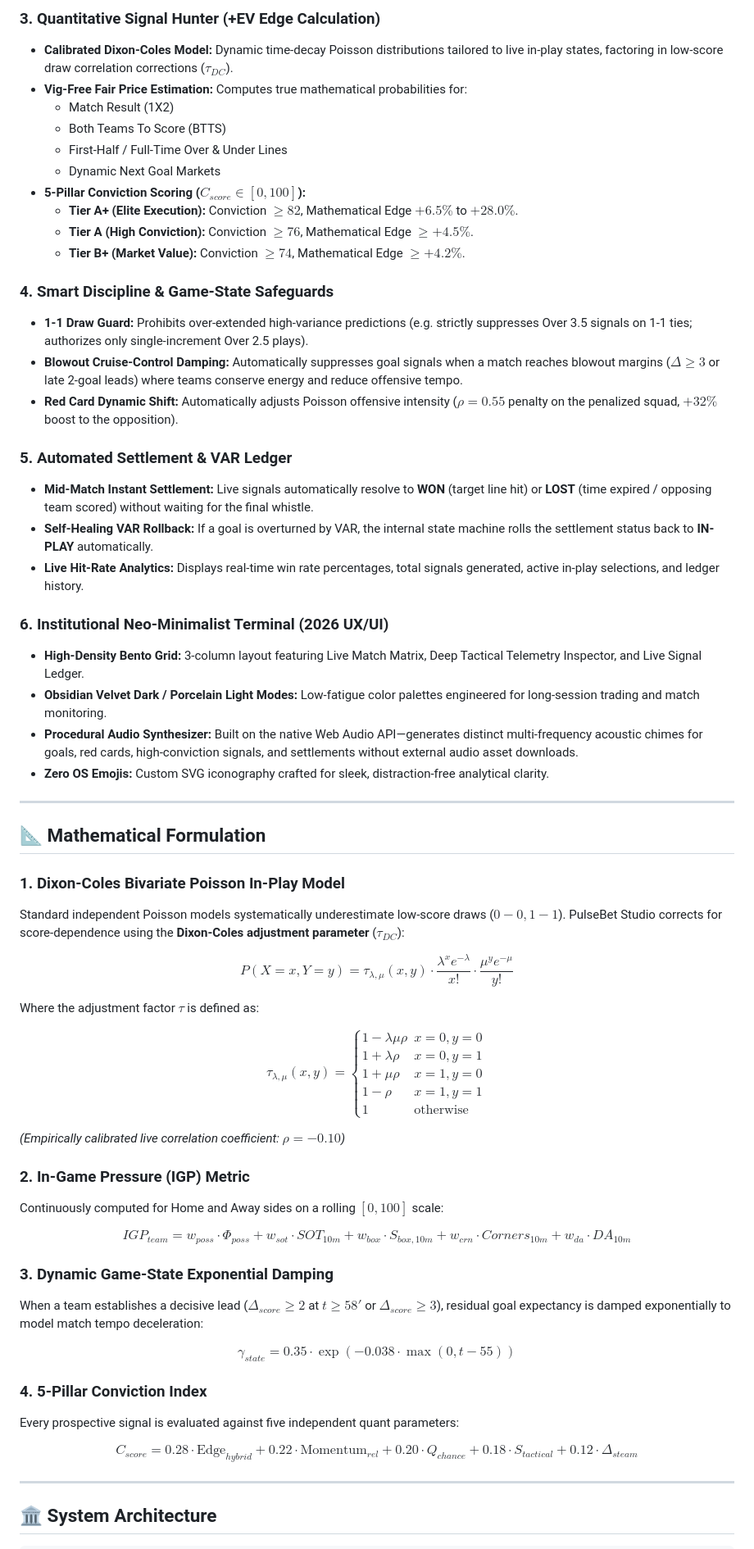
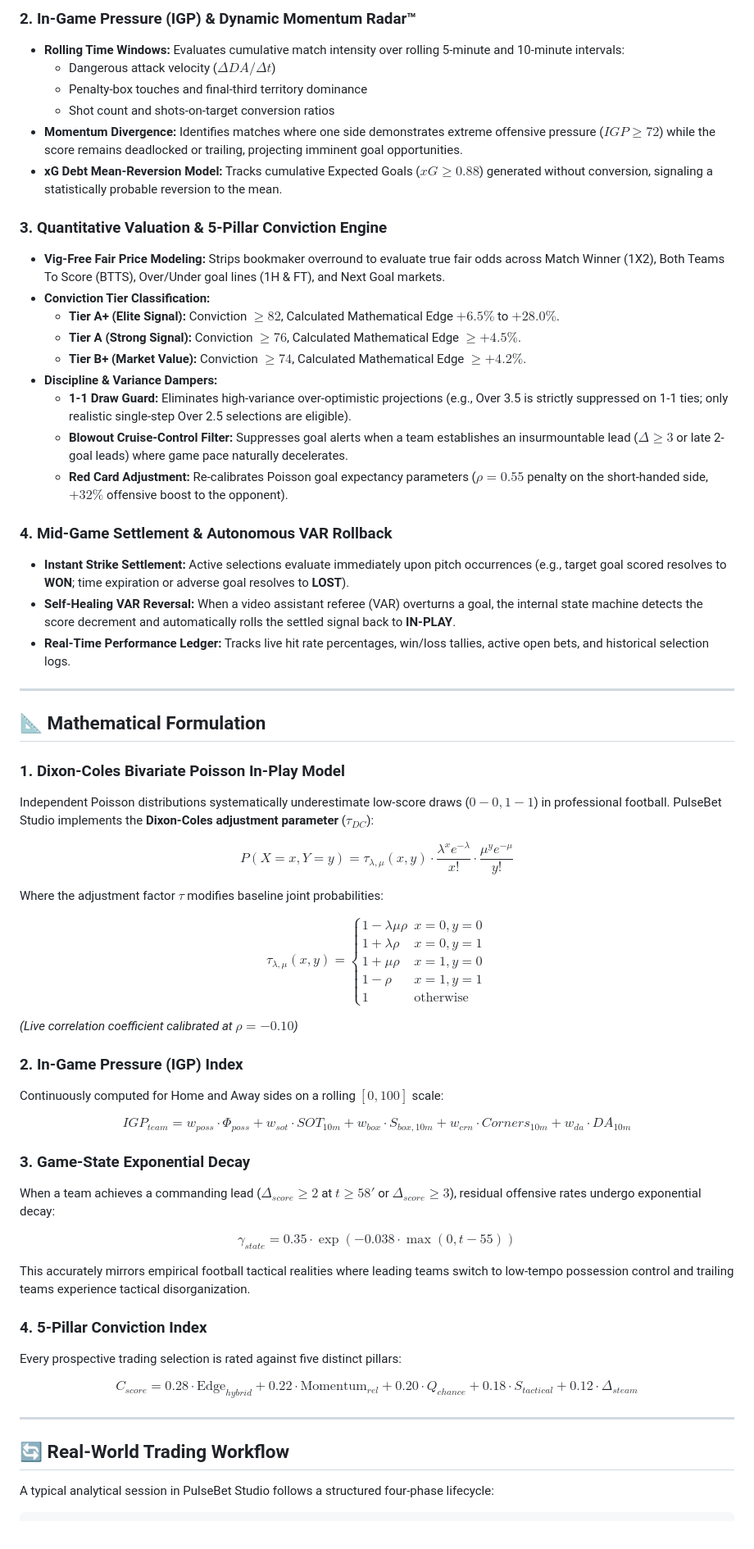
Before and after one commit to menostayit-ui/pulsebet-studio, a Markdown page: README.md, the part around one of its changes. Shown at 82% size. Drawn GitHub-style.

````diff
--- a/README.md
+++ b/README.md
@@ -71,42 +100,38 @@ By combining rolling high-frequency pressure metrics with a time-decay calibrate
 
-### 3. Quantitative Signal Hunter (+EV Edge Calculation)
-- **Calibrated Dixon-Coles Model:** Dynamic time-decay Poisson distributions tailored to live in-play states, factoring in low-score draw correlation corrections ($\tau_{DC}$).
-- **Vig-Free Fair Price Estimation:** Computes true mathematical probabilities for:
-  - Match Result (1X2)
-  - Both Teams To Score (BTTS)
-  - First-Half / Full-Time Over & Under Lines
-  - Dynamic Next Goal Markets
-- **5-Pillar Conviction Scoring ($C_{score} \in [0, 100]$):**
-  - **Tier A+ (Elite Execution):** Conviction $\ge 82$, Mathematical Edge $+6.5\%$ to $+28.0\%$.
-  - **Tier A (High Conviction):** Conviction $\ge 76$, Mathematical Edge $\ge +4.5\%$.
-  - **Tier B+ (Market Value):** Conviction $\ge 74$, Mathematical Edge $\ge +4.2\%$.
+### 2. In-Game Pressure (IGP) & Dynamic Momentum Radar™
+- **Rolling Time Windows:** Evaluates cumulative match intensity over rolling 5-minute and 10-minute intervals:
+  - Dangerous attack velocity ($\Delta DA / \Delta t$)
+  - Penalty-box touches and final-third territory dominance
+  - Shot count and shots-on-target conversion ratios
+- **Momentum Divergence:** Identifies matches where one side demonstrates extreme offensive pressure ($IGP \ge 72$) while the score remains deadlocked or trailing, projecting imminent goal opportunities.
+- **xG Debt Mean-Reversion Model:** Tracks cumulative Expected Goals ($xG \ge 0.88$) generated without conversion, signaling a statistically probable reversion to the mean.
 
-### 4. Smart Discipline & Game-State Safeguards
-- **1-1 Draw Guard:** Prohibits over-extended high-variance predictions (e.g. strictly suppresses Over 3.5 signals on 1-1 ties; authorizes only single-increment Over 2.5 plays).
-- **Blowout Cruise-Control Damping:** Automatically suppresses goal signals when a match reaches blowout margins ($\Delta \ge 3$ or late 2-goal leads) where teams conserve energy and reduce offensive tempo.
-- **Red Card Dynamic Shift:** Automatically adjusts Poisson offensive intensity ($\rho = 0.55$ penalty on the penalized squad, $+32\%$ boost to the opposition).
+### 3. Quantitative Valuation & 5-Pillar Conviction Engine
+- **Vig-Free Fair Price Modeling:** Strips bookmaker overround to evaluate true fair odds across Match Winner (1X2), Both Teams To Score (BTTS), Over/Under goal lines (1H & FT), and Next Goal markets.
+- **Conviction Tier Classification:**
+  - **Tier A+ (Elite Signal):** Conviction $\ge 82$, Calculated Mathematical Edge $+6.5\%$ to $+28.0\%$.
+  - **Tier A (Strong Signal):** Conviction $\ge 76$, Calculated Mathematical Edge $\ge +4.5\%$.
+  - **Tier B+ (Market Value):** Conviction $\ge 74$, Calculated Mathematical Edge $\ge +4.2\%$.
+- **Discipline & Variance Dampers:**
+  - **1-1 Draw Guard:** Eliminates high-variance over-optimistic projections (e.g., Over 3.5 is strictly suppressed on 1-1 ties; only realistic single-step Over 2.5 selections are eligible).
+  - **Blowout Cruise-Control Filter:** Suppresses goal alerts when a team establishes an insurmountable lead ($\Delta \ge 3$ or late 2-goal leads) where game pace naturally decelerates.
+  - **Red Card Adjustment:** Re-calibrates Poisson goal expectancy parameters ($\rho = 0.55$ penalty on the short-handed side, $+32\%$ offensive boost to the opponent).
 
-### 5. Automated Settlement & VAR Ledger
-- **Mid-Match Instant Settlement:** Live signals automatically resolve to **WON** (target line hit) or **LOST** (time expired / opposing team scored) without waiting for the final whistle.
-- **Self-Healing VAR Rollback:** If a goal is overturned by VAR, the internal state machine rolls the settlement status back to **IN-PLAY** automatically.
-- **Live Hit-Rate Analytics:** Displays real-time win rate percentages, total signals generated, active in-play selections, and ledger history.
-
-### 6. Institutional Neo-Minimalist Terminal (2026 UX/UI)
-- **High-Density Bento Grid:** 3-column layout featuring Live Match Matrix, Deep Tactical Telemetry Inspector, and Live Signal Ledger.
-- **Obsidian Velvet Dark / Porcelain Light Modes:** Low-fatigue color palettes engineered for long-session trading and match monitoring.
-- **Procedural Audio Synthesizer:** Built on the native Web Audio API—generates distinct multi-frequency acoustic chimes for goals, red cards, high-conviction signals, and settlements without external audio asset downloads.
-- **Zero OS Emojis:** Custom SVG iconography crafted for sleek, distraction-free analytical clarity.
+### 4. Mid-Game Settlement & Autonomous VAR Rollback
+- **Instant Strike Settlement:** Active selections evaluate immediately upon pitch occurrences (e.g., target goal scored resolves to **WON**; time expiration or adverse goal resolves to **LOST**).
+- **Self-Healing VAR Reversal:** When a video assistant referee (VAR) overturns a goal, the internal state machine detects the score decrement and automatically rolls the settled signal back to **IN-PLAY**.
+- **Real-Time Performance Ledger:** Tracks live hit rate percentages, win/loss tallies, active open bets, and historical selection logs.
 
 ---
 
 ## 📐 Mathematical Formulation
 
 ### 1. Dixon-Coles Bivariate Poisson In-Play Model
-Standard independent Poisson models systematically underestimate low-score draws ($0-0, 1-1$). PulseBet Studio corrects for score-dependence using the **Dixon-Coles adjustment parameter** ($\tau_{DC}$):
+Independent Poisson distributions systematically underestimate low-score draws ($0-0, 1-1$) in professional football. PulseBet Studio implements the **Dixon-Coles adjustment parameter** ($\tau_{DC}$):
 
 $$P(X = x, Y = y) = \tau_{\lambda, \mu}(x, y) \cdot \frac{\lambda^x e^{-\lambda}}{x!} \cdot \frac{\mu^y e^{-\mu}}{y!}$$
 
-Where the adjustment factor $\tau$ is defined as:
+Where the adjustment factor $\tau$ modifies baseline joint probabilities:
 
 $$\tau_{\lambda, \mu}(x, y) = \begin{cases}
 1 - \lambda \mu \rho & x = 0, y = 0 \\
@@ -116,25 +141,29 @@ $$\tau_{\lambda, \mu}(x, y) = \begin{cases}
 1 & \text{otherwise}
 \end{cases}$$
 
-*(Empirically calibrated live correlation coefficient: $\rho = -0.10$)*
+*(Live correlation coefficient calibrated at $\rho = -0.10$)*
 
-### 2. In-Game Pressure (IGP) Metric
+### 2. In-Game Pressure (IGP) Index
 Continuously computed for Home and Away sides on a rolling $[0, 100]$ scale:
 
 $$IGP_{team} = w_{poss} \cdot \Phi_{poss} + w_{sot} \cdot SOT_{10m} + w_{box} \cdot S_{box, 10m} + w_{crn} \cdot Corners_{10m} + w_{da} \cdot DA_{10m}$$
 
-### 3. Dynamic Game-State Exponential Damping
-When a team establishes a decisive lead ($\Delta_{score} \ge 2$ at $t \ge 58'$ or $\Delta_{score} \ge 3$), residual goal expectancy is damped exponentially to model match tempo deceleration:
+### 3. Game-State Exponential Decay
+When a team achieves a commanding lead ($\Delta_{score} \ge 2$ at $t \ge 58'$ or $\Delta_{score} \ge 3$), residual offensive rates undergo exponential decay:
 
 $$\gamma_{state} = 0.35 \cdot \exp\left(-0.038 \cdot \max(0, t - 55)\right)$$
 
+This accurately mirrors empirical football tactical realities where leading teams switch to low-tempo possession control and trailing teams experience tactical disorganization.
+
 ### 4. 5-Pillar Conviction Index
-Every prospective signal is evaluated against five independent quant parameters:
+Every prospective trading selection is rated against five distinct pillars:
 
 $$C_{score} = 0.28 \cdot \text{Edge}_{hybrid} + 0.22 \cdot \text{Momentum}_{rel} + 0.20 \cdot Q_{chance} + 0.18 \cdot S_{tactical} + 0.12 \cdot \Delta_{steam}$$
 
 ---
 
-## 🏛️ System Architecture
+## 🔄 Real-World Trading Workflow
+
+A typical analytical session in PulseBet Studio follows a structured four-phase lifecycle:
 
 ```
````
Also changed, not shown: other parts of README.md (+143 -123 lines).
